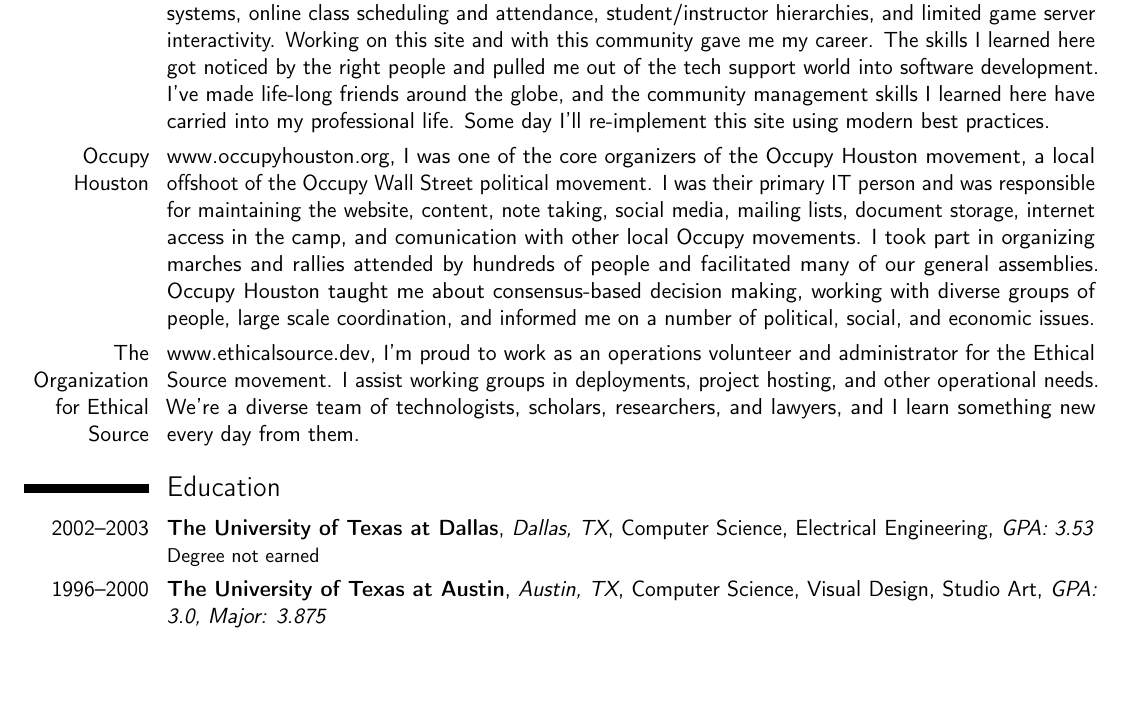
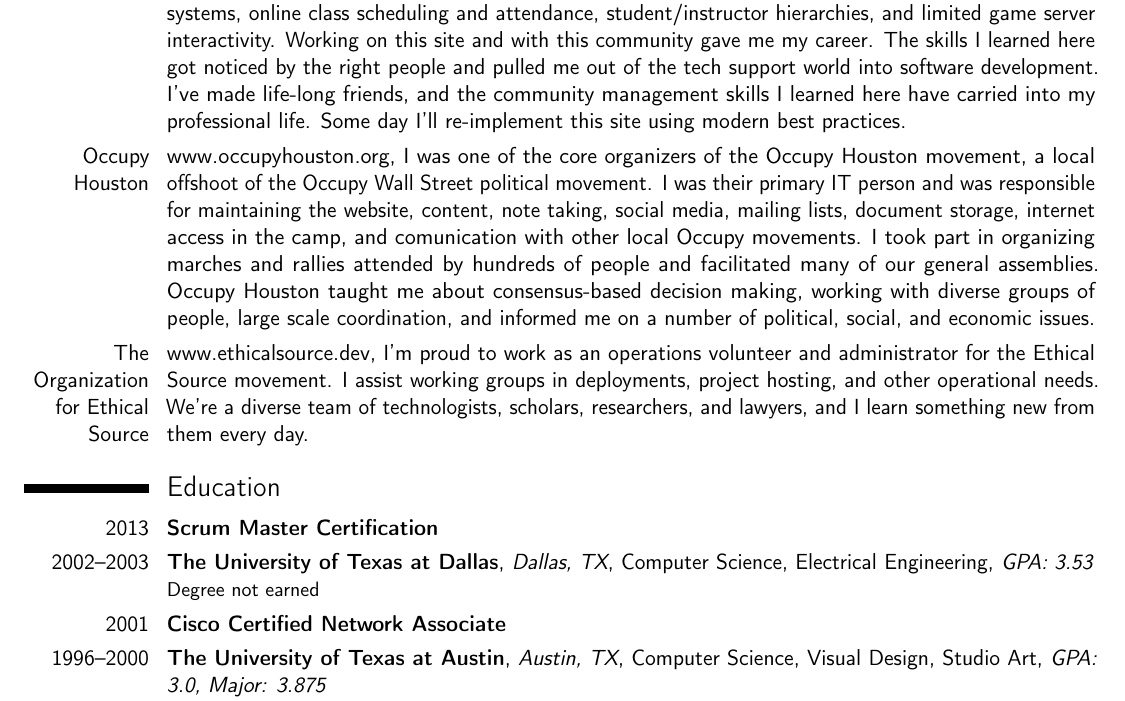
Before and after one commit to klaude/resume, a LaTeX CV (resume.tex): part of page 2 of 2, cut so that both start at the same text, the shorter picture padded with empty space. Compiled offline with pdfLaTeX.

Commit message:
Tweak educaton and project wording

```diff
--- a/resume.tex
+++ b/resume.tex
@@ -186,13 +186,15 @@
 
   % Projects
   \section{Projects}
-    \cvline{The Jedi Academy}{\httpslink[www.thejediacademy.net]{www.thejediacademy.net}, This was my first major project, an online community that taught how to play the online games Star Wars: Jedi Outcast and Star Wars: Jedi Academy. It's defunct now, but at its peak in 2004 it was an online community with over 10,000 active users and had an article wirtten about it in PC Gamer UK. It was built from the ground up in PHP with news feeds, forums, commenting systems, online class scheduling and attendance, student/instructor hierarchies, and limited game server interactivity. Working on this site and with this community gave me my career. The skills I learned here got noticed by the right people and pulled me out of the tech support world into software development. I've made life-long friends around the globe, and the community management skills I learned here have carried into my professional life. Some day I'll re-implement this site using modern best practices.}
+    \cvline{The Jedi Academy}{\httpslink[www.thejediacademy.net]{www.thejediacademy.net}, This was my first major project, an online community that taught how to play the online games Star Wars: Jedi Outcast and Star Wars: Jedi Academy. It's defunct now, but at its peak in 2004 it was an online community with over 10,000 active users and had an article wirtten about it in PC Gamer UK. It was built from the ground up in PHP with news feeds, forums, commenting systems, online class scheduling and attendance, student/instructor hierarchies, and limited game server interactivity. Working on this site and with this community gave me my career. The skills I learned here got noticed by the right people and pulled me out of the tech support world into software development. I've made life-long friends, and the community management skills I learned here have carried into my professional life. Some day I'll re-implement this site using modern best practices.}
     \cvline{Occupy Houston}{\httpslink[www.occupyhouston.org]{www.occupyhouston.org}, I was one of the core organizers of the Occupy Houston movement, a local offshoot of the Occupy Wall Street political movement. I was their primary IT person and was responsible for maintaining the website, content, note taking, social media, mailing lists, document storage, internet access in the camp, and comunication with other local Occupy movements. I took part in organizing marches and rallies attended by hundreds of people and facilitated many of our general assemblies. Occupy Houston taught me about consensus-based decision making, working with diverse groups of people, large scale coordination, and informed me on a number of political, social, and economic issues.}
-    \cvline{The Organization for Ethical Source}{\httpslink[www.ethicalsource.dev]{www.ethicalsource.dev}, I'm proud to work as an operations volunteer and administrator for the Ethical Source movement. I assist working groups in deployments, project hosting, and other operational needs. We're a diverse team of technologists, scholars, researchers, and lawyers, and I learn something new every day from them.}
+    \cvline{The Organization for Ethical Source}{\httpslink[www.ethicalsource.dev]{www.ethicalsource.dev}, I'm proud to work as an operations volunteer and administrator for the Ethical Source movement. I assist working groups in deployments, project hosting, and other operational needs. We're a diverse team of technologists, scholars, researchers, and lawyers, and I learn something new from them every day.}
 
   % Education
   \section{Education}
+    \cventry{2013}{Scrum Master Certification}{}{}{}{}
     \cventry{2002--2003}{The University of Texas at Dallas}{Dallas,  TX}{Computer Science, Electrical Engineering}{\textit{GPA: 3.53}}{Degree not earned}
+    \cventry{2001}{Cisco Certified Network Associate}{}{}{}{}
     \cventry{1996--2000}{The University of Texas at Austin}{Austin, TX}{Computer Science, Visual Design, Studio Art}{\textit{GPA: 3.0, Major: 3.875}}{Degree not earned}
     \cventry{1995}{The School of the Art Institute}{Chicago, IL}{Studio Art}{}{Degree not earned}
 
```
